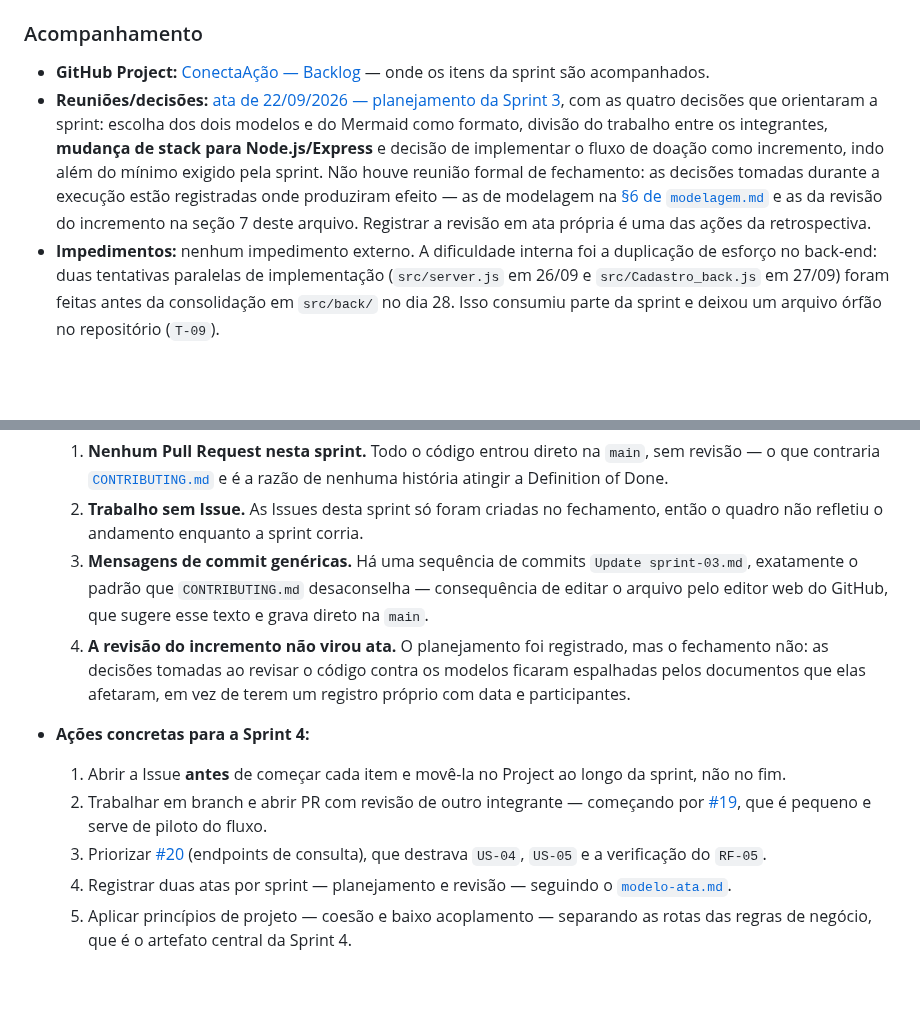
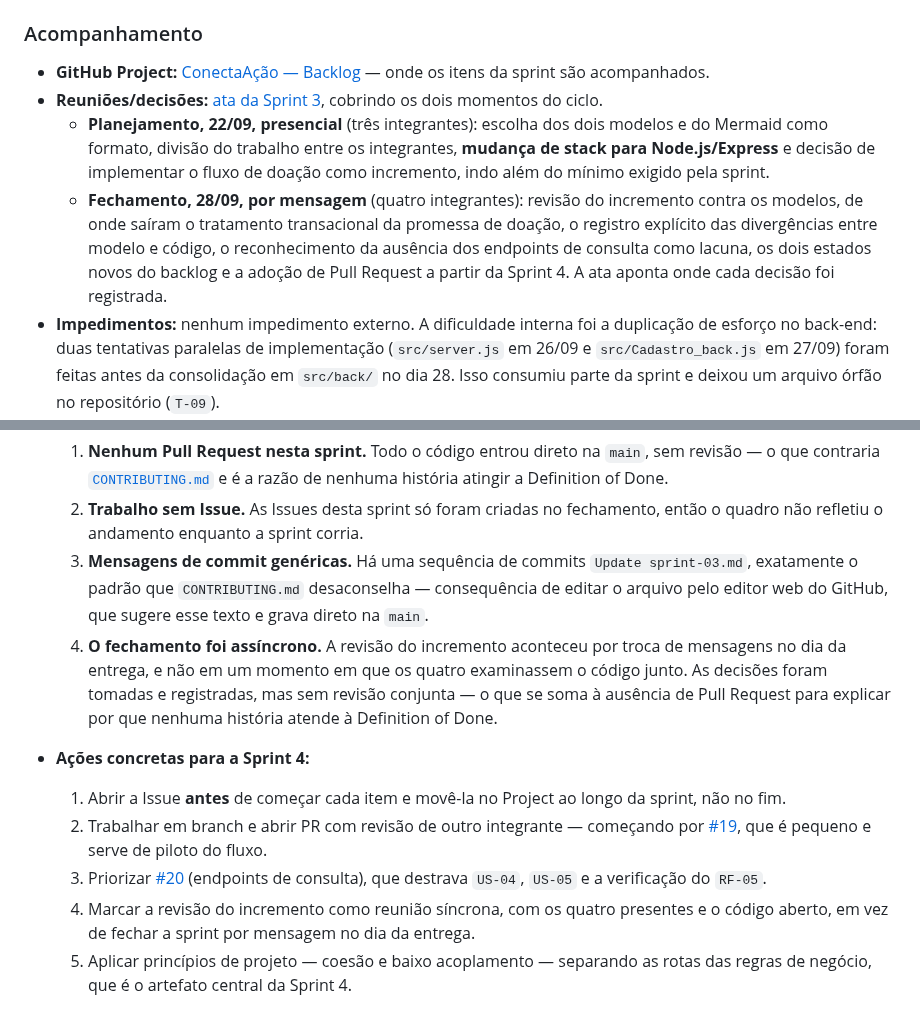
Before and after one commit to gigi-zacaroni/tp-eng-software, a Markdown page: docs/sprints/sprint-03.md, 2 parts joined by grey strips. GitHub-like rendering; blank space fills up the shorter version.

```diff
--- a/docs/sprints/sprint-03.md
+++ b/docs/sprints/sprint-03.md
@@ -150,7 +150,9 @@ O acompanhamento é feito no [GitHub Project](https://github.com/users/gigi-zaca
 ### Acompanhamento
 
 - **GitHub Project:** [ConectaAção — Backlog](https://github.com/users/gigi-zacaroni/projects/1) — onde os itens da sprint são acompanhados.
-- **Reuniões/decisões:** [ata de 22/09/2026 — planejamento da Sprint 3](../reunioes/2026-09-22-planejamento-sprint-03.md), com as quatro decisões que orientaram a sprint: escolha dos dois modelos e do Mermaid como formato, divisão do trabalho entre os integrantes, **mudança de stack para Node.js/Express** e decisão de implementar o fluxo de doação como incremento, indo além do mínimo exigido pela sprint. Não houve reunião formal de fechamento: as decisões tomadas durante a execução estão registradas onde produziram efeito — as de modelagem na [§6 de `modelagem.md`](../modelagem/modelagem.md#6-refinamentos-identificados) e as da revisão do incremento na seção 7 deste arquivo. Registrar a revisão em ata própria é uma das ações da retrospectiva.
+- **Reuniões/decisões:** [ata da Sprint 3](../reunioes/2026-09-22-planejamento-sprint-03.md), cobrindo os dois momentos do ciclo.
+  - **Planejamento, 22/09, presencial** (três integrantes): escolha dos dois modelos e do Mermaid como formato, divisão do trabalho entre os integrantes, **mudança de stack para Node.js/Express** e decisão de implementar o fluxo de doação como incremento, indo além do mínimo exigido pela sprint.
+  - **Fechamento, 28/09, por mensagem** (quatro integrantes): revisão do incremento contra os modelos, de onde saíram o tratamento transacional da promessa de doação, o registro explícito das divergências entre modelo e código, o reconhecimento da ausência dos endpoints de consulta como lacuna, os dois estados novos do backlog e a adoção de Pull Request a partir da Sprint 4. A ata aponta onde cada decisão foi registrada.
 - **Impedimentos:** nenhum impedimento externo. A dificuldade interna foi a duplicação de esforço no back-end: duas tentativas paralelas de implementação (`src/server.js` em 26/09 e `src/Cadastro_back.js` em 27/09) foram feitas antes da consolidação em `src/back/` no dia 28. Isso consumiu parte da sprint e deixou um arquivo órfão no repositório (`T-09`).
 - **Mudanças de escopo:** **uma, relevante — a troca de stack.** A [decisão 5 da ata de 12/09](../reunioes/2026-09-12-refinamento-requisitos.md) fixou Next.js/React no front e Java/Spring Boot no back, e o `README.md` registrava isso. No [planejamento de 22/09](../reunioes/2026-09-22-planejamento-sprint-03.md) o grupo revisou essa escolha — nenhuma linha havia sido escrita no stack anterior — e optou por **Node.js/Express + MySQL**, com front em HTML/CSS, para conseguir entregar um fluxo verificável dentro do prazo. Nenhum requisito foi alterado, adicionado ou removido: a decisão troca a tecnologia, não o comportamento especificado. O `README.md` e o [histórico de refinamento do backlog](../backlog-produto.md#7-histórico-de-refinamento) foram atualizados.
 
@@ -221,13 +223,13 @@ A tabela completa dos 27 requisitos está em [`docs/rastreabilidade.md`](../rast
   1. **Nenhum Pull Request nesta sprint.** Todo o código entrou direto na `main`, sem revisão — o que contraria [`CONTRIBUTING.md`](../../CONTRIBUTING.md) e é a razão de nenhuma história atingir a Definition of Done.
   2. **Trabalho sem Issue.** As Issues desta sprint só foram criadas no fechamento, então o quadro não refletiu o andamento enquanto a sprint corria.
   3. **Mensagens de commit genéricas.** Há uma sequência de commits `Update sprint-03.md`, exatamente o padrão que `CONTRIBUTING.md` desaconselha — consequência de editar o arquivo pelo editor web do GitHub, que sugere esse texto e grava direto na `main`.
-  4. **A revisão do incremento não virou ata.** O planejamento foi registrado, mas o fechamento não: as decisões tomadas ao revisar o código contra os modelos ficaram espalhadas pelos documentos que elas afetaram, em vez de terem um registro próprio com data e participantes.
+  4. **O fechamento foi assíncrono.** A revisão do incremento aconteceu por troca de mensagens no dia da entrega, e não em um momento em que os quatro examinassem o código junto. As decisões foram tomadas e registradas, mas sem revisão conjunta — o que se soma à ausência de Pull Request para explicar por que nenhuma história atende à Definition of Done.
 
 - **Ações concretas para a Sprint 4:**
   1. Abrir a Issue **antes** de começar cada item e movê-la no Project ao longo da sprint, não no fim.
   2. Trabalhar em branch e abrir PR com revisão de outro integrante — começando por [#19](https://github.com/gigi-zacaroni/tp-eng-software/issues/19), que é pequeno e serve de piloto do fluxo.
   3. Priorizar [#20](https://github.com/gigi-zacaroni/tp-eng-software/issues/20) (endpoints de consulta), que destrava `US-04`, `US-05` e a verificação do `RF-05`.
-  4. Registrar duas atas por sprint — planejamento e revisão — seguindo o [`modelo-ata.md`](../reunioes/modelo-ata.md).
+  4. Marcar a revisão do incremento como reunião síncrona, com os quatro presentes e o código aberto, em vez de fechar a sprint por mensagem no dia da entrega.
   5. Aplicar princípios de projeto — coesão e baixo acoplamento — separando as rotas das regras de negócio, que é o artefato central da Sprint 4.
 
 ## 9. O que não será considerado suficiente
```
Also changed, not shown: docs/reunioes/2026-09-22-planejamento-sprint-03.md (+21 -1 lines).
